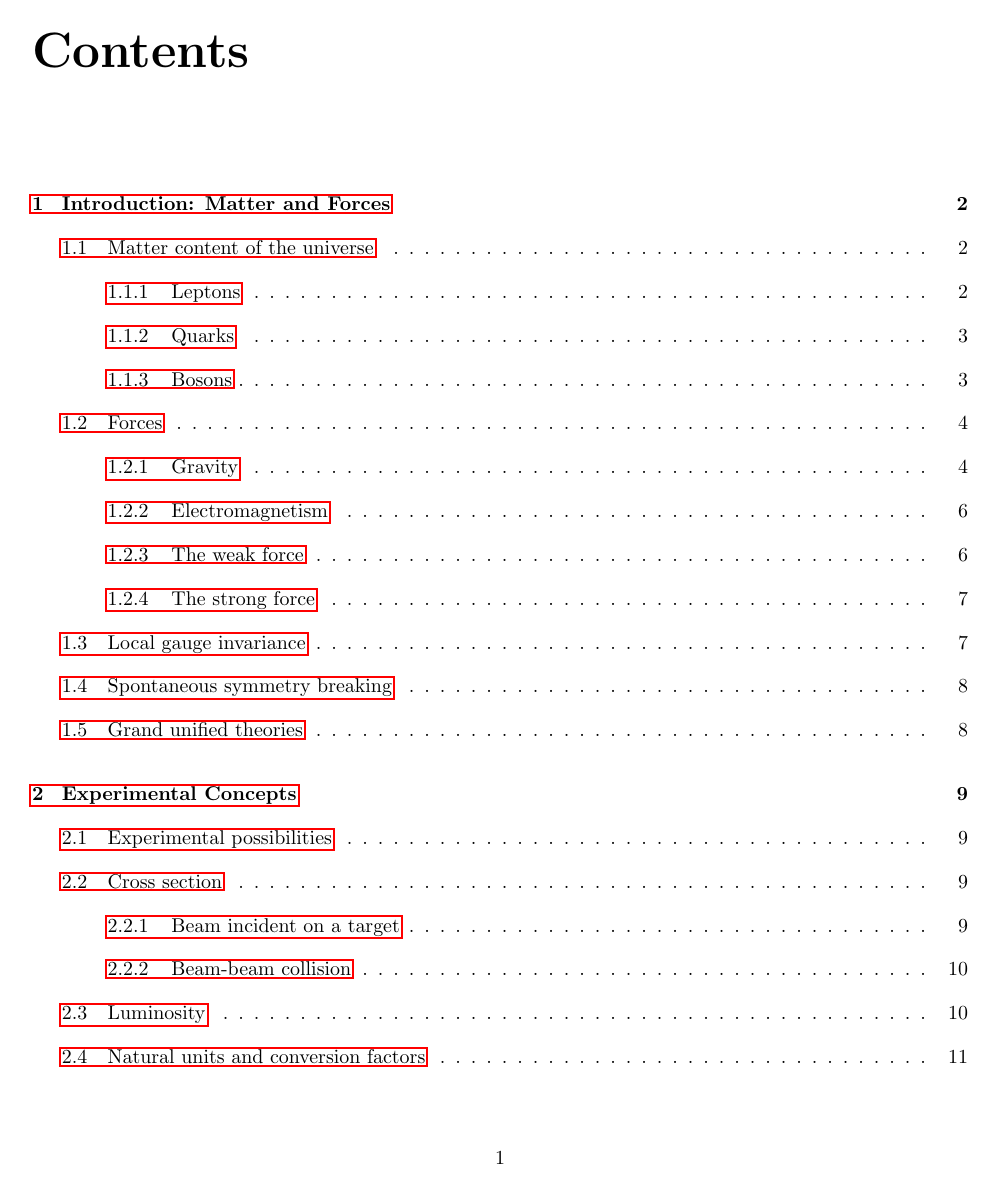
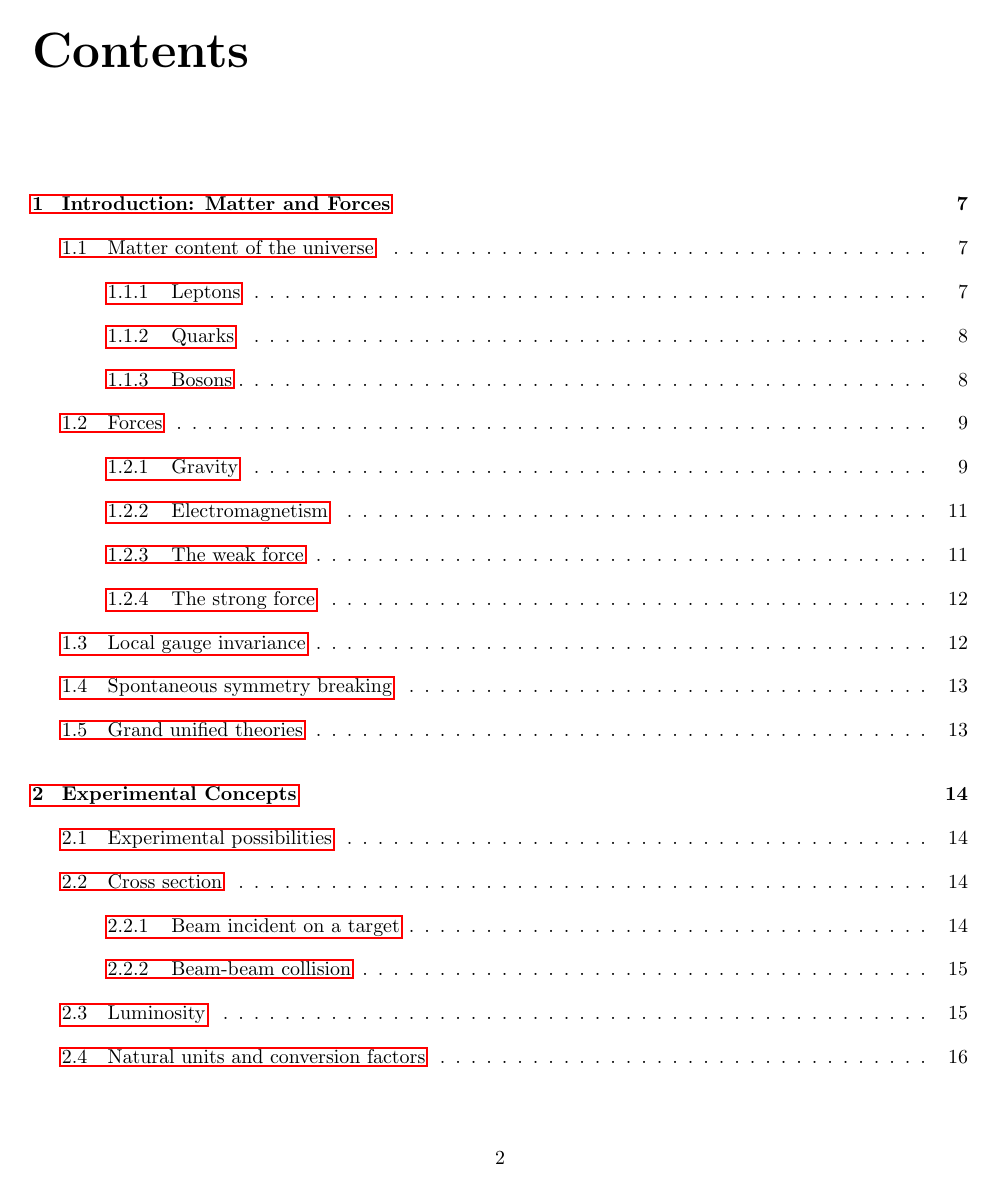
Before and after one commit to adambozson/Standard-Model-I, a LaTeX thesis (SM1.tex, which reads preamble.tex): page 2 of 132 before the commit and page 3 of 133 after it. The pictures show the PDF file SM1.pdf that the author committed with the source.

Commit message:
Add empty acknowledgements chapter

```diff
--- a/SM1.tex
+++ b/SM1.tex
@@ -14,6 +14,8 @@
     \vspace{5em}
     \vfill
   \end{titlepage}
+
+  \input{chapters/0_Acknowledgements}
 
   \tableofcontents
 
--- a/preamble.tex
+++ b/preamble.tex
@@ -4,7 +4,7 @@
 \usepackage{booktabs}
 \usepackage{siunitx}
 \usepackage{hyperref}
-\usepackage[force]{feynmp-auto}
+\usepackage{feynmp-auto}
 \usepackage{pdfpages}
 \usepackage{bm}
 \usepackage{mathtools}
```
Also changed, not shown: chapters/0_Acknowledgements.tex (added, +1 -0 lines), SM1.pdf. Lines whose indentation alone changed are shown as unchanged.
